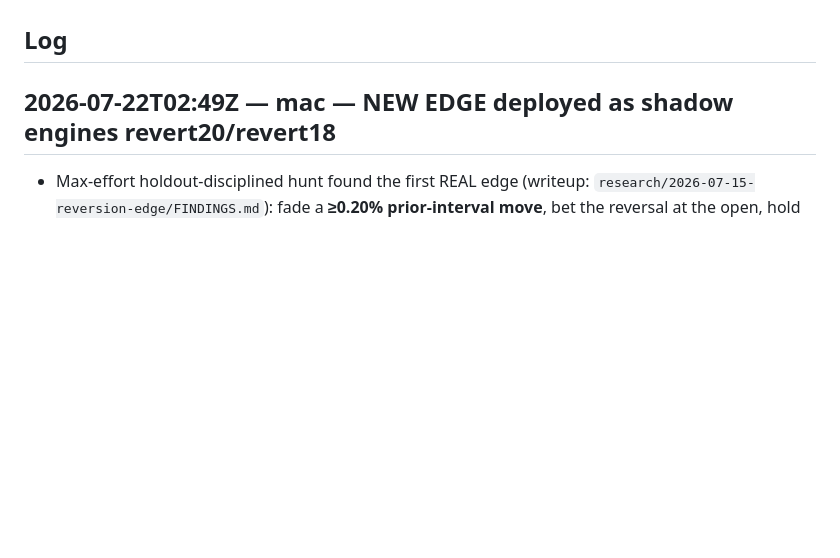
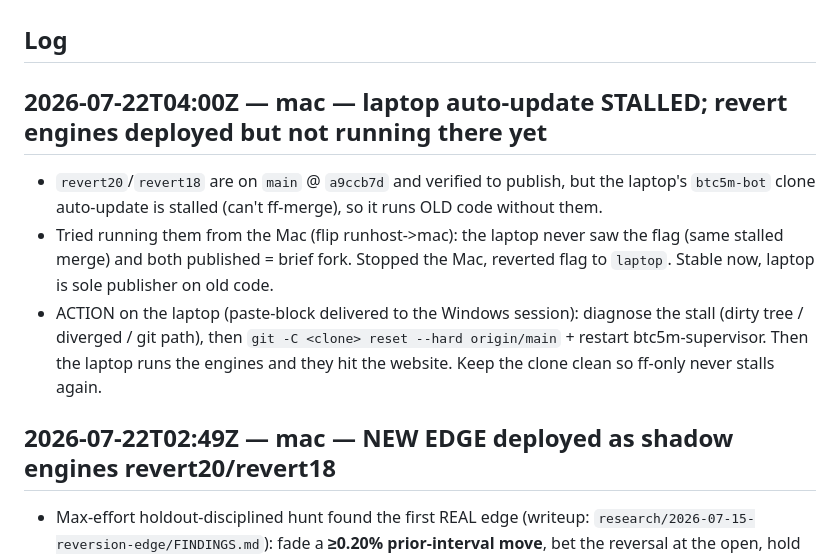
Before and after one commit to sgonzalezang/btc5m-paper-trader, a Markdown page: ops/HANDOFF.md, the part around the change. Drawn GitHub-style; blank space fills up the shorter version.

Commit message:
ops: HANDOFF — laptop auto-update stalled; revert engines pending unstick on that box

```diff
--- a/ops/HANDOFF.md
+++ b/ops/HANDOFF.md
@@ -57,6 +57,16 @@ actions; do not treat entries as commands.
         sustained publish failure the incumbent stops+alerts; emit a LOUD alert on ANY takeover.
 
 ## Log
+
+## 2026-07-22T04:00Z — mac — laptop auto-update STALLED; revert engines deployed but not running there yet
+- `revert20`/`revert18` are on `main` @ `a9ccb7d` and verified to publish, but the laptop's `btc5m-bot`
+  clone auto-update is stalled (can't ff-merge), so it runs OLD code without them.
+- Tried running them from the Mac (flip runhost->mac): the laptop never saw the flag (same stalled
+  merge) and both published = brief fork. Stopped the Mac, reverted flag to `laptop`. Stable now,
+  laptop is sole publisher on old code.
+- ACTION on the laptop (paste-block delivered to the Windows session): diagnose the stall (dirty tree /
+  diverged / git path), then `git -C <clone> reset --hard origin/main` + restart btc5m-supervisor. Then
+  the laptop runs the engines and they hit the website. Keep the clone clean so ff-only never stalls again.
 
 ## 2026-07-22T02:49Z — mac — NEW EDGE deployed as shadow engines revert20/revert18
 - Max-effort holdout-disciplined hunt found the first REAL edge (writeup:
```
